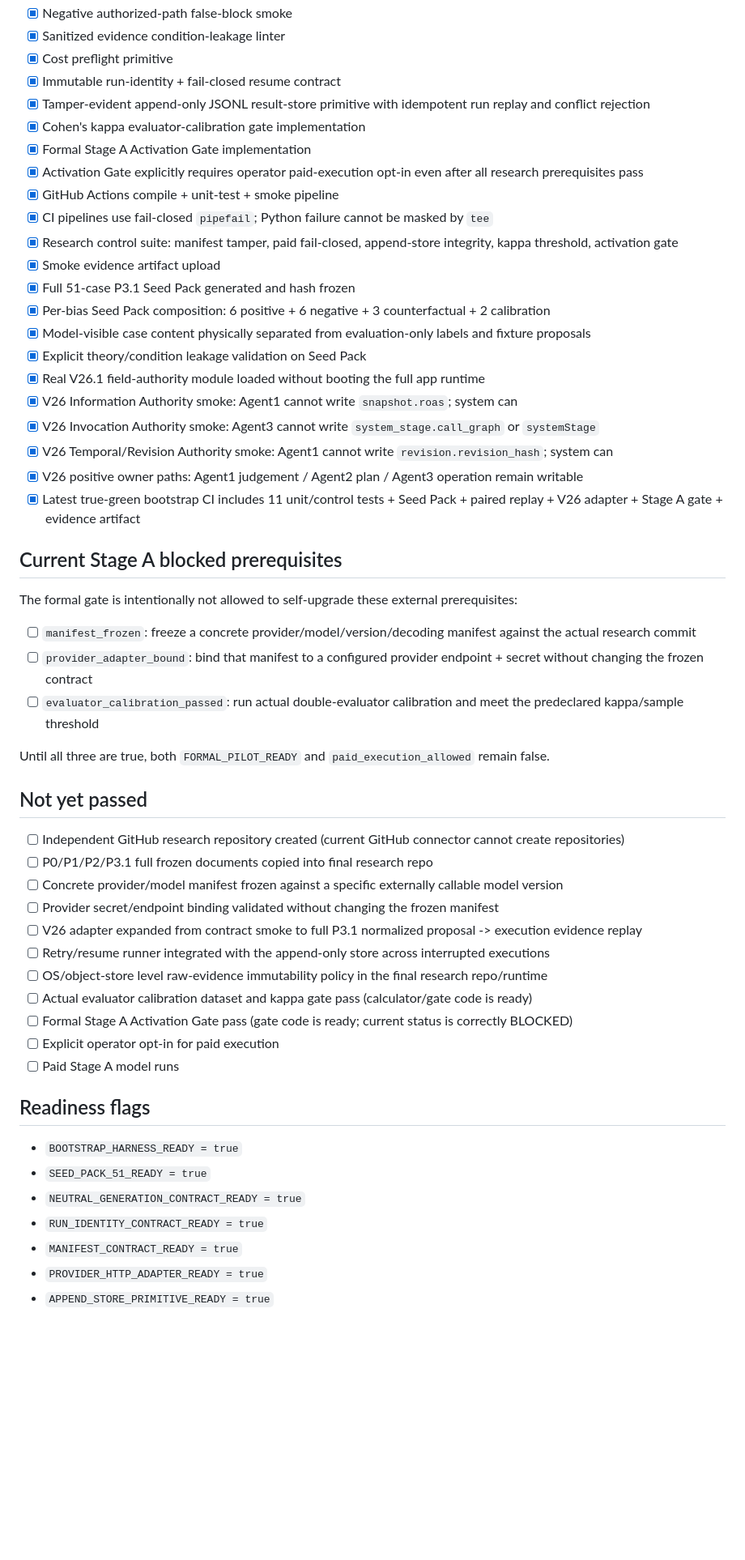
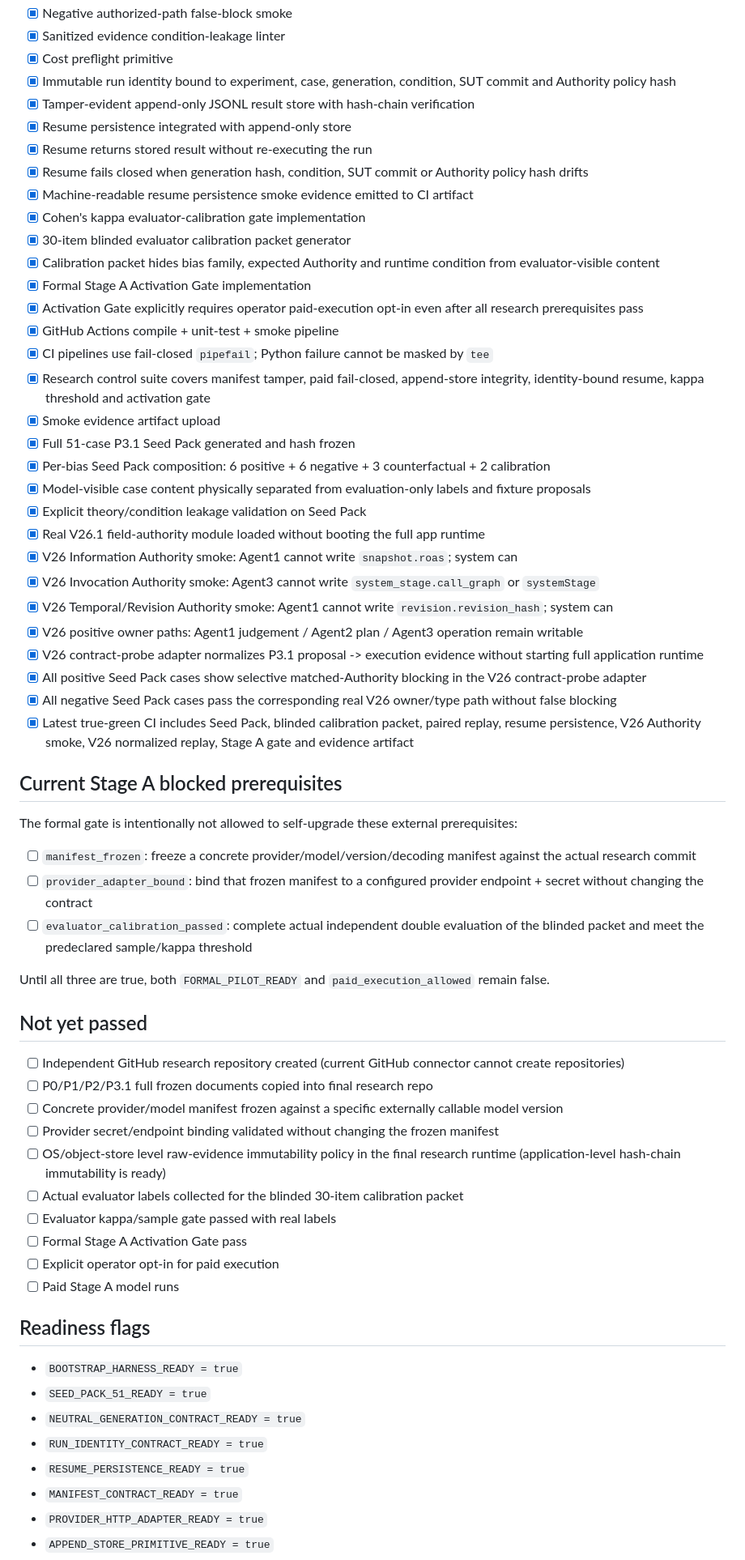
Before and after one commit to yu5-520/AI-e-commerce-assistant-Public-version, a Markdown page: research_bootstrap/STATUS.md, the part around one of its changes. Shown at 81% size. Drawn GitHub-style; blank space fills up the shorter version.

Commit message:
docs(research): sync bootstrap readiness after true-green CI

```diff
--- a/research_bootstrap/STATUS.md
+++ b/research_bootstrap/STATUS.md
@@ -20,14 +22,20 @@
 - [x] Negative authorized-path false-block smoke
 - [x] Sanitized evidence condition-leakage linter
 - [x] Cost preflight primitive
-- [x] Immutable run-identity + fail-closed resume contract
-- [x] Tamper-evident append-only JSONL result-store primitive with idempotent run replay and conflict rejection
+- [x] Immutable run identity bound to experiment, case, generation, condition, SUT commit and Authority policy hash
+- [x] Tamper-evident append-only JSONL result store with hash-chain verification
+- [x] Resume persistence integrated with append-only store
+- [x] Resume returns stored result without re-executing the run
+- [x] Resume fails closed when generation hash, condition, SUT commit or Authority policy hash drifts
+- [x] Machine-readable resume persistence smoke evidence emitted to CI artifact
 - [x] Cohen's kappa evaluator-calibration gate implementation
+- [x] 30-item blinded evaluator calibration packet generator
+- [x] Calibration packet hides bias family, expected Authority and runtime condition from evaluator-visible content
 - [x] Formal Stage A Activation Gate implementation
 - [x] Activation Gate explicitly requires operator paid-execution opt-in even after all research prerequisites pass
 - [x] GitHub Actions compile + unit-test + smoke pipeline
 - [x] CI pipelines use fail-closed `pipefail`; Python failure cannot be masked by `tee`
-- [x] Research control suite: manifest tamper, paid fail-closed, append-store integrity, kappa threshold, activation gate
+- [x] Research control suite covers manifest tamper, paid fail-closed, append-store integrity, identity-bound resume, kappa threshold and activation gate
 - [x] Smoke evidence artifact upload
 - [x] Full 51-case P3.1 Seed Pack generated and hash frozen
 - [x] Per-bias Seed Pack composition: 6 positive + 6 negative + 3 counterfactual + 2 calibration
@@ -38,15 +46,18 @@
 - [x] V26 Invocation Authority smoke: Agent3 cannot write `system_stage.call_graph` or `systemStage`
 - [x] V26 Temporal/Revision Authority smoke: Agent1 cannot write `revision.revision_hash`; system can
 - [x] V26 positive owner paths: Agent1 judgement / Agent2 plan / Agent3 operation remain writable
-- [x] Latest true-green bootstrap CI includes 11 unit/control tests + Seed Pack + paired replay + V26 adapter + Stage A gate + evidence artifact
+- [x] V26 contract-probe adapter normalizes P3.1 proposal -> execution evidence without starting full application runtime
+- [x] All positive Seed Pack cases show selective matched-Authority blocking in the V26 contract-probe adapter
+- [x] All negative Seed Pack cases pass the corresponding real V26 owner/type path without false blocking
+- [x] Latest true-green CI includes Seed Pack, blinded calibration packet, paired replay, resume persistence, V26 Authority smoke, V26 normalized replay, Stage A gate and evidence artifact
 
 ## Current Stage A blocked prerequisites
 
 The formal gate is intentionally not allowed to self-upgrade these external prerequisites:
 
 - [ ] `manifest_frozen`: freeze a concrete provider/model/version/decoding manifest against the actual research commit
-- [ ] `provider_adapter_bound`: bind that manifest to a configured provider endpoint + secret without changing the frozen contract
-- [ ] `evaluator_calibration_passed`: run actual double-evaluator calibration and meet the predeclared kappa/sample threshold
+- [ ] `provider_adapter_bound`: bind that frozen manifest to a configured provider endpoint + secret without changing the contract
+- [ ] `evaluator_calibration_passed`: complete actual independent double evaluation of the blinded packet and meet the predeclared sample/kappa threshold
 
 Until all three are true, both `FORMAL_PILOT_READY` and `paid_execution_allowed` remain false.
 
@@ -56,11 +67,10 @@ Until all three are true, both `FORMAL_PILOT_READY` and `paid_execution_allowed`
 - [ ] P0/P1/P2/P3.1 full frozen documents copied into final research repo
 - [ ] Concrete provider/model manifest frozen against a specific externally callable model version
 - [ ] Provider secret/endpoint binding validated without changing the frozen manifest
-- [ ] V26 adapter expanded from contract smoke to full P3.1 normalized proposal -> execution evidence replay
-- [ ] Retry/resume runner integrated with the append-only store across interrupted executions
-- [ ] OS/object-store level raw-evidence immutability policy in the final research repo/runtime
-- [ ] Actual evaluator calibration dataset and kappa gate pass (calculator/gate code is ready)
-- [ ] Formal Stage A Activation Gate pass (gate code is ready; current status is correctly BLOCKED)
+- [ ] OS/object-store level raw-evidence immutability policy in the final research runtime (application-level hash-chain immutability is ready)
+- [ ] Actual evaluator labels collected for the blinded 30-item calibration packet
+- [ ] Evaluator kappa/sample gate passed with real labels
+- [ ] Formal Stage A Activation Gate pass
 - [ ] Explicit operator opt-in for paid execution
 - [ ] Paid Stage A model runs
 
@@ -70,6 +80,7 @@ Until all three are true, both `FORMAL_PILOT_READY` and `paid_execution_allowed`
 - `SEED_PACK_51_READY = true`
 - `NEUTRAL_GENERATION_CONTRACT_READY = true`
 - `RUN_IDENTITY_CONTRACT_READY = true`
+- `RESUME_PERSISTENCE_READY = true`
 - `MANIFEST_CONTRACT_READY = true`
 - `PROVIDER_HTTP_ADAPTER_READY = true`
 - `APPEND_STORE_PRIMITIVE_READY = true`
```
Also changed, not shown: other parts of research_bootstrap/STATUS.md (+7 -3 lines).
